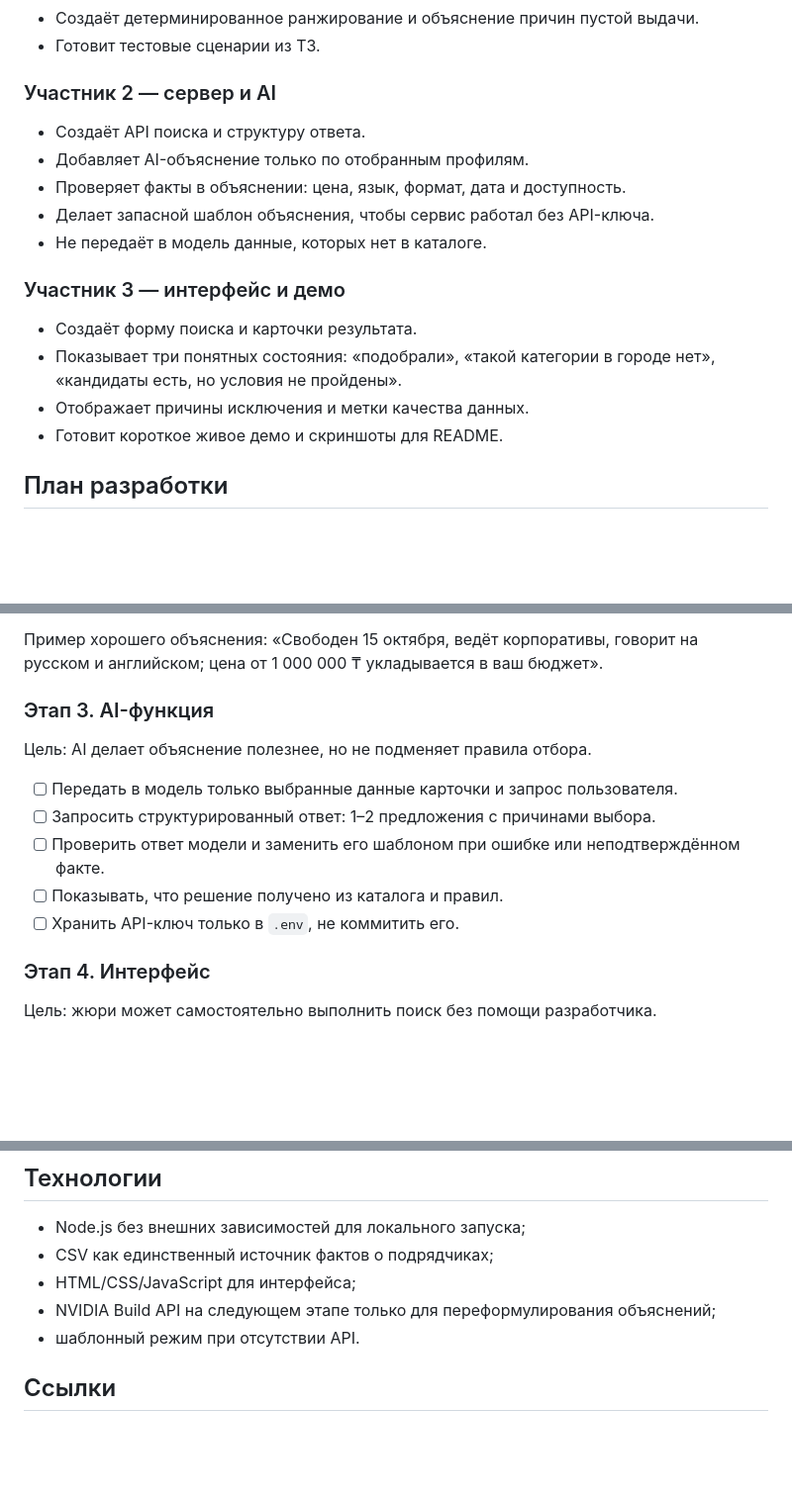
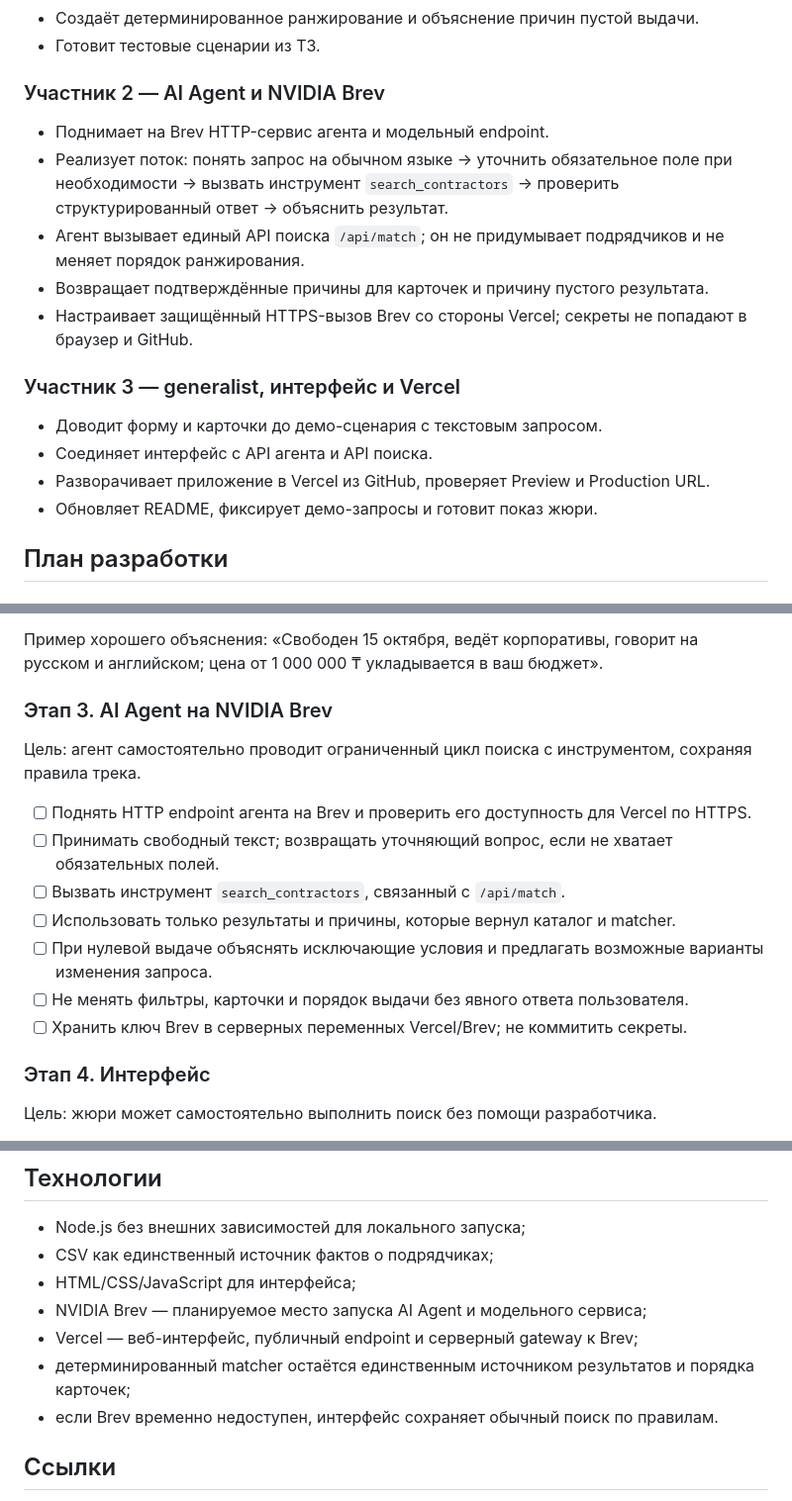
Before and after one commit to BAITC-Hacks/hack-86169f09-nebula, a Markdown page: README.md, 3 parts joined by grey strips. Shown at 99% size. GitHub-like rendering; blank space fills up the shorter version.

```diff
--- a/README.md
+++ b/README.md
@@ -34,20 +34,20 @@
 - Создаёт детерминированное ранжирование и объяснение причин пустой выдачи.
 - Готовит тестовые сценарии из ТЗ.
 
-### Участник 2 — сервер и AI
+### Участник 2 — AI Agent и NVIDIA Brev
 
-- Создаёт API поиска и структуру ответа.
-- Добавляет AI-объяснение только по отобранным профилям.
-- Проверяет факты в объяснении: цена, язык, формат, дата и доступность.
-- Делает запасной шаблон объяснения, чтобы сервис работал без API-ключа.
-- Не передаёт в модель данные, которых нет в каталоге.
+- Поднимает на Brev HTTP-сервис агента и модельный endpoint.
+- Реализует поток: понять запрос на обычном языке → уточнить обязательное поле при необходимости → вызвать инструмент `search_contractors` → проверить структурированный ответ → объяснить результат.
+- Агент вызывает единый API поиска `/api/match`; он не придумывает подрядчиков и не меняет порядок ранжирования.
+- Возвращает подтверждённые причины для карточек и причину пустого результата.
+- Настраивает защищённый HTTPS-вызов Brev со стороны Vercel; секреты не попадают в браузер и GitHub.
 
-### Участник 3 — интерфейс и демо
+### Участник 3 — generalist, интерфейс и Vercel
 
-- Создаёт форму поиска и карточки результата.
-- Показывает три понятных состояния: «подобрали», «такой категории в городе нет», «кандидаты есть, но условия не пройдены».
-- Отображает причины исключения и метки качества данных.
-- Готовит короткое живое демо и скриншоты для README.
+- Доводит форму и карточки до демо-сценария с текстовым запросом.
+- Соединяет интерфейс с API агента и API поиска.
+- Разворачивает приложение в Vercel из GitHub, проверяет Preview и Production URL.
+- Обновляет README, фиксирует демо-запросы и готовит показ жюри.
 
 ## План разработки
 
@@ -87,15 +87,17 @@
 
 Пример хорошего объяснения: «Свободен 15 октября, ведёт корпоративы, говорит на русском и английском; цена от 1 000 000 ₸ укладывается в ваш бюджет».
 
-### Этап 3. AI-функция
+### Этап 3. AI Agent на NVIDIA Brev
 
-Цель: AI делает объяснение полезнее, но не подменяет правила отбора.
+Цель: агент самостоятельно проводит ограниченный цикл поиска с инструментом, сохраняя правила трека.
 
-- [ ] Передать в модель только выбранные данные карточки и запрос пользователя.
-- [ ] Запросить структурированный ответ: 1–2 предложения с причинами выбора.
-- [ ] Проверить ответ модели и заменить его шаблоном при ошибке или неподтверждённом факте.
-- [ ] Показывать, что решение получено из каталога и правил.
-- [ ] Хранить API-ключ только в `.env`, не коммитить его.
+- [ ] Поднять HTTP endpoint агента на Brev и проверить его доступность для Vercel по HTTPS.
+- [ ] Принимать свободный текст; возвращать уточняющий вопрос, если не хватает обязательных полей.
+- [ ] Вызвать инструмент `search_contractors`, связанный с `/api/match`.
+- [ ] Использовать только результаты и причины, которые вернул каталог и matcher.
+- [ ] При нулевой выдаче объяснять исключающие условия и предлагать возможные варианты изменения запроса.
+- [ ] Не менять фильтры, карточки и порядок выдачи без явного ответа пользователя.
+- [ ] Хранить ключ Brev в серверных переменных Vercel/Brev; не коммитить секреты.
 
 ### Этап 4. Интерфейс
 
@@ -165,8 +208,10 @@ node server.js
 - Node.js без внешних зависимостей для локального запуска;
 - CSV как единственный источник фактов о подрядчиках;
 - HTML/CSS/JavaScript для интерфейса;
-- NVIDIA Build API на следующем этапе только для переформулирования объяснений;
-- шаблонный режим при отсутствии API.
+- NVIDIA Brev — планируемое место запуска AI Agent и модельного сервиса;
+- Vercel — веб-интерфейс, публичный endpoint и серверный gateway к Brev;
+- детерминированный matcher остаётся единственным источником результатов и порядка карточек;
+- если Brev временно недоступен, интерфейс сохраняет обычный поиск по правилам.
 
 ## Ссылки
 
```
Also changed, not shown: other parts of README.md (+41 -0 lines).
